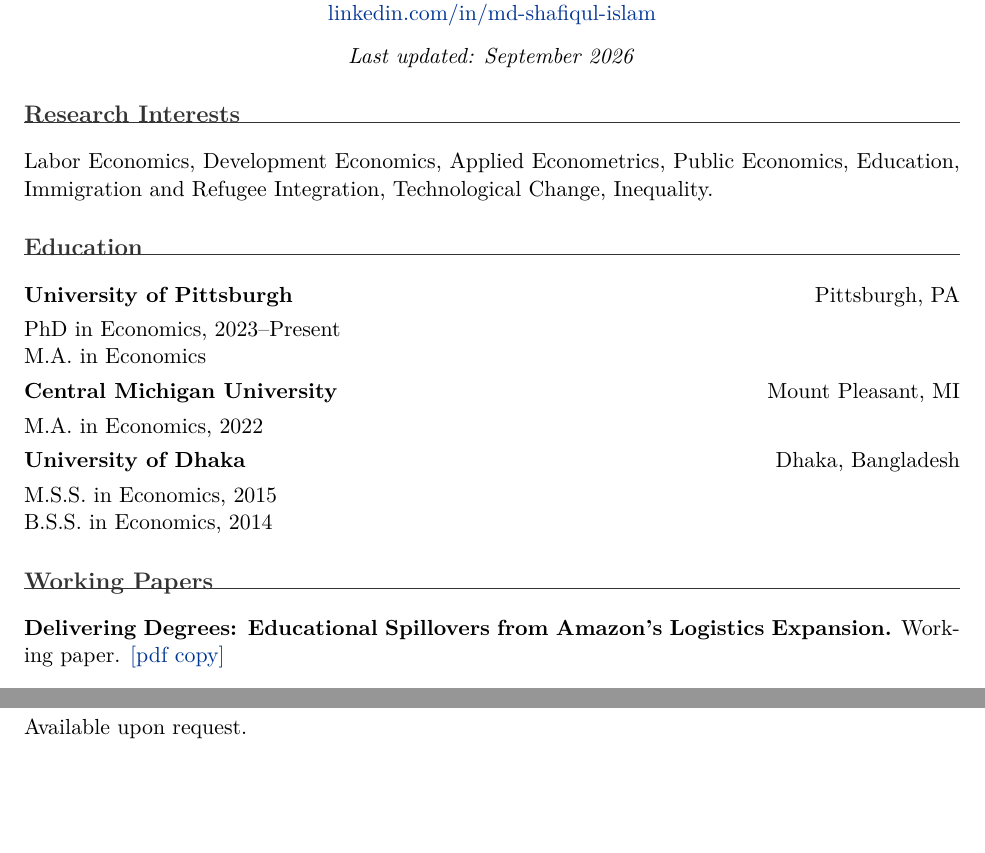
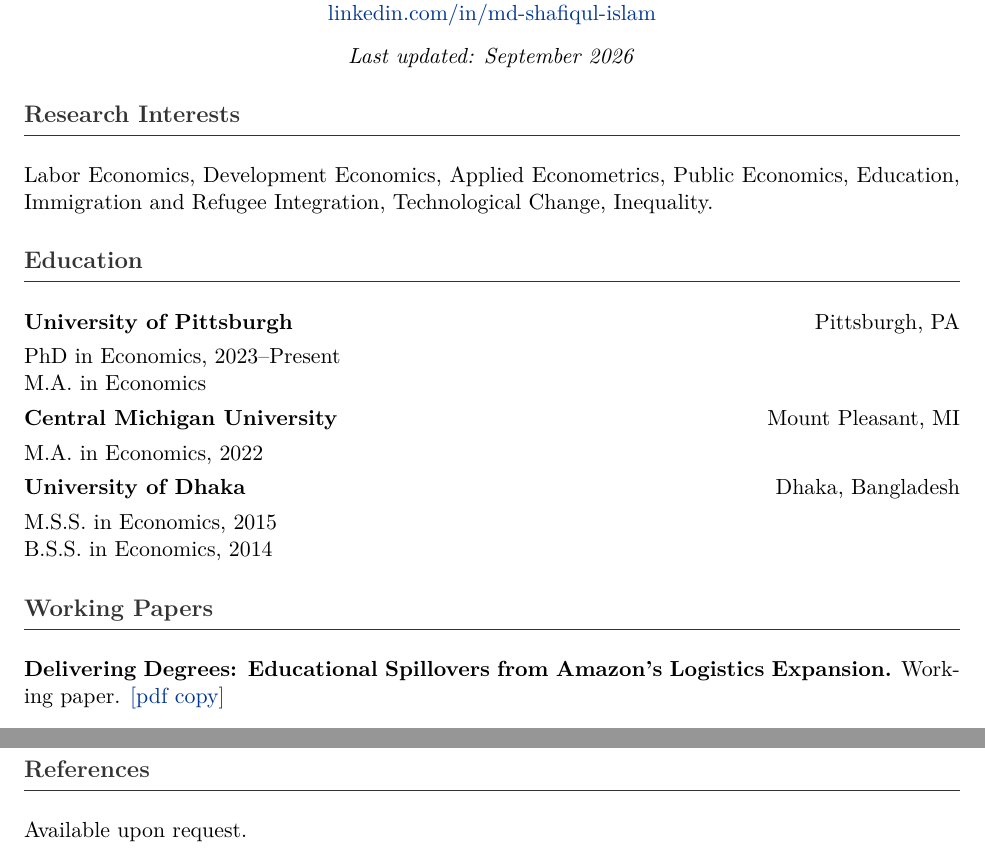
Before and after one commit to shafique-Islam-pitt/shafique-Islam-pitt.github.io, a LaTeX CV (Shafique_Islam_CV.tex): two parts of pages 1 and 5 of 5, joined at a grey line, cut so that both start at the same text, the shorter picture padded with empty space. Compiled offline with pdfLaTeX.

Commit message:
Fix section-heading rule overlapping text
The negative vspace before \titlerule pulled the rule up into the
middle of the heading text instead of sitting at the baseline.

```diff
--- a/Shafique_Islam_CV.tex
+++ b/Shafique_Islam_CV.tex
@@ -30,7 +30,7 @@
   {}
   {0em}
   {}
-  [\vspace{-0.35em}\titlerule]
+  [\vspace{0.15em}\titlerule]
 
 \titlespacing*{\section}{0pt}{1.1em}{1.1em}
 
```
Also changed, not shown: CV.pdf.
